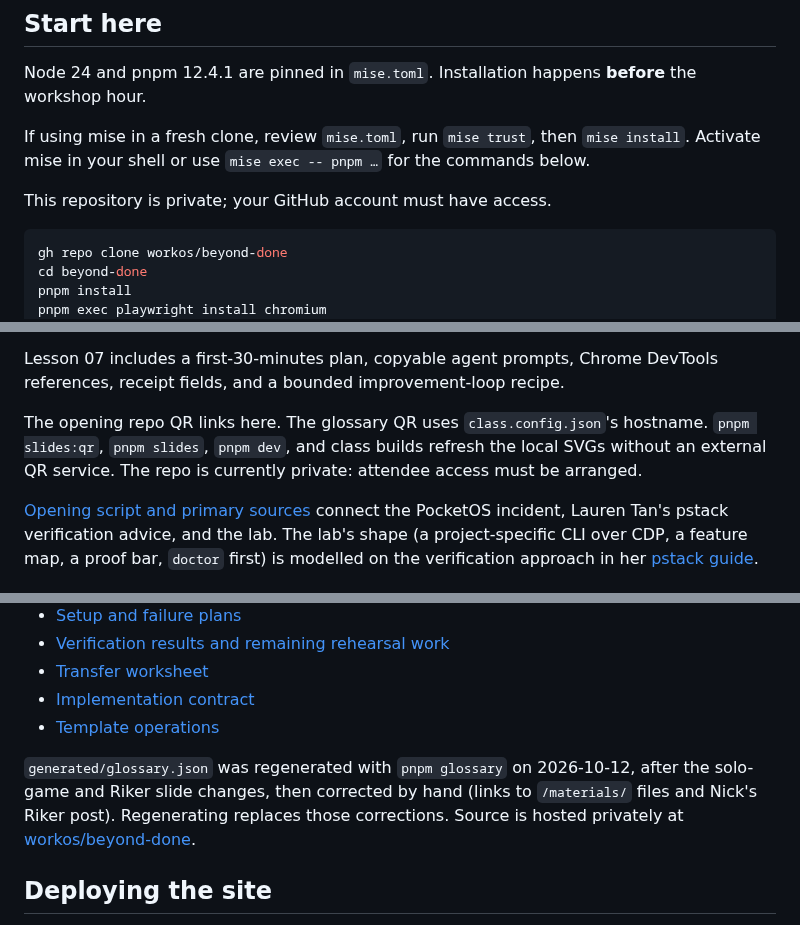
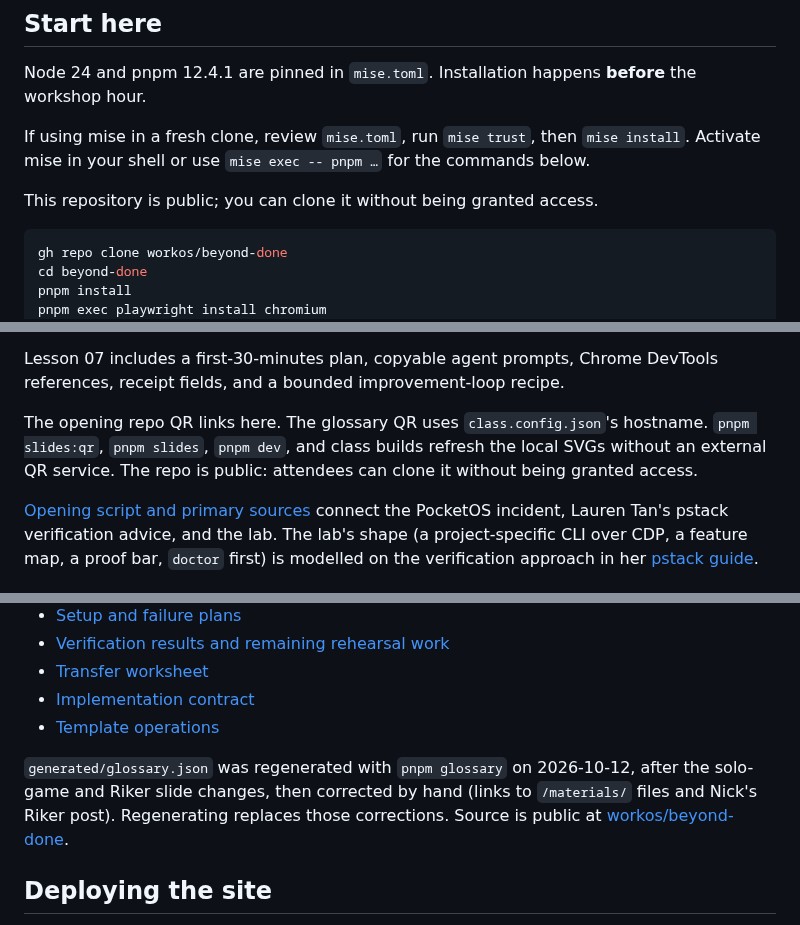
Before and after one commit to workos/beyond-done, a Markdown page: README.md, 3 parts joined by grey strips. Drawn GitHub-style.

Commit message:
docs: say beyond-done is public in README and preflight
Co-authored-by: Zack Proser <zackproser@gmail.com>

````diff
--- a/README.md
+++ b/README.md
@@ -23,7 +23,7 @@ Node 24 and pnpm 12.4.1 are pinned in `mise.toml`. Installation happens **before
 
 If using mise in a fresh clone, review `mise.toml`, run `mise trust`, then `mise install`. Activate mise in your shell or use `mise exec -- pnpm …` for the commands below.
 
-This repository is private; your GitHub account must have access.
+This repository is public; you can clone it without being granted access.
 
 ```bash
 gh repo clone workos/beyond-done
@@ -74,7 +74,7 @@ If blocked, pair with someone, or add `--solution` to `snack prove` / `lab:exerc
 
 Lesson 07 includes a first-30-minutes plan, copyable agent prompts, Chrome DevTools references, receipt fields, and a bounded improvement-loop recipe.
 
-The opening repo QR links here. The glossary QR uses `class.config.json`'s hostname. `pnpm slides:qr`, `pnpm slides`, `pnpm dev`, and class builds refresh the local SVGs without an external QR service. The repo is currently private: attendee access must be arranged.
+The opening repo QR links here. The glossary QR uses `class.config.json`'s hostname. `pnpm slides:qr`, `pnpm slides`, `pnpm dev`, and class builds refresh the local SVGs without an external QR service. The repo is public: attendees can clone it without being granted access.
 
 [Opening script and primary sources](docs/opening.md) connect the PocketOS incident, Lauren Tan's pstack verification advice, and the lab. The lab's shape (a project-specific CLI over CDP, a feature map, a proof bar, `doctor` first) is modelled on the verification approach in her [pstack guide](https://x.com/poteto/status/2094457600259842065).
 
@@ -140,7 +140,7 @@ Receipts, screenshots, and event logs live under ignored `.lab-runs/`. Only fict
 - [Implementation contract](docs/lab-contract.md)
 - [Template operations](.agents/skills/workshop/SKILL.md)
 
-`generated/glossary.json` was regenerated with `pnpm glossary` on 2026-10-12, after the solo-game and Riker slide changes, then corrected by hand (links to `/materials/` files and Nick's Riker post). Regenerating replaces those corrections. Source is hosted privately at [workos/beyond-done](https://github.com/workos/beyond-done).
+`generated/glossary.json` was regenerated with `pnpm glossary` on 2026-10-12, after the solo-game and Riker slide changes, then corrected by hand (links to `/materials/` files and Nick's Riker post). Regenerating replaces those corrections. Source is public at [workos/beyond-done](https://github.com/workos/beyond-done).
 
 ## Deploying the site
 
````
Also changed, not shown: docs/preflight.md (+1 -1 lines).
